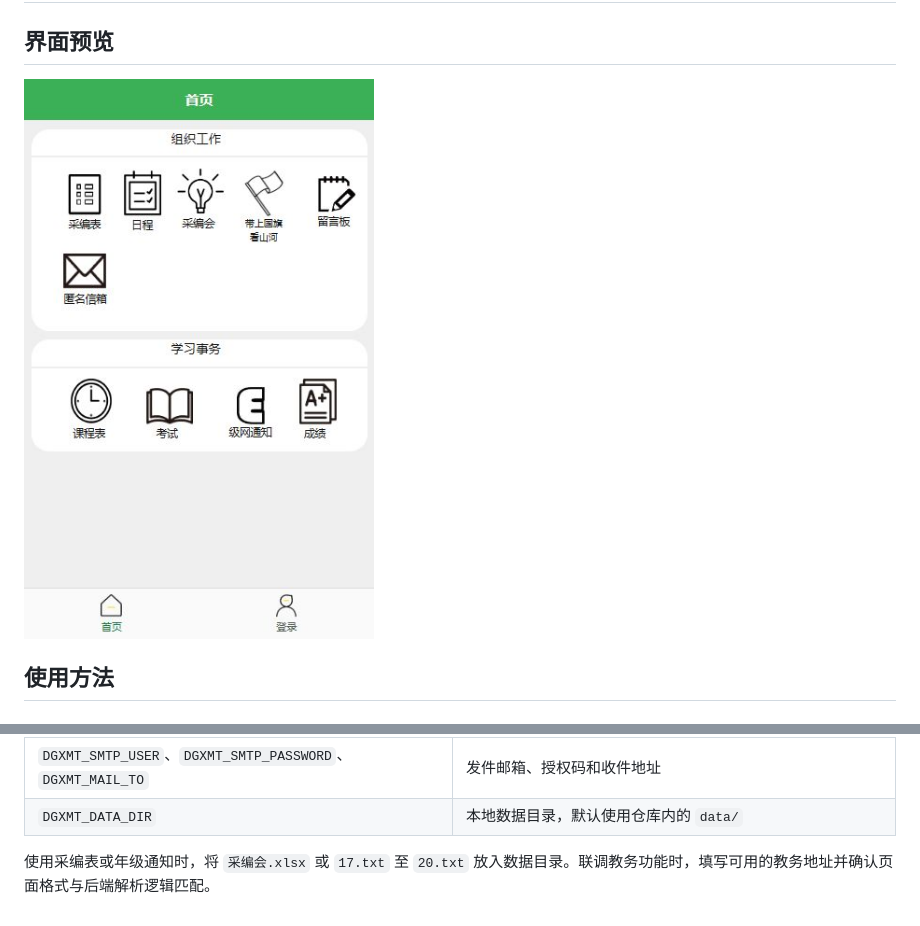
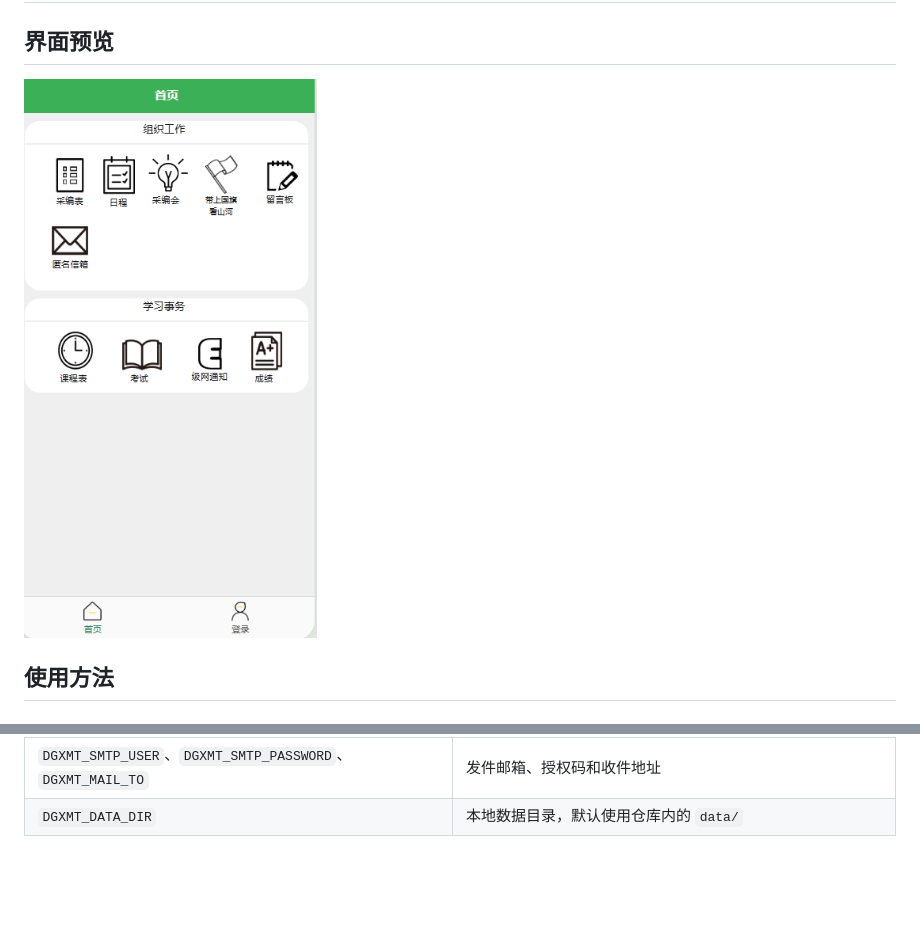
Before and after one commit to chang2019RaceWithTime/DGXMT, a Markdown page: README.md, 2 parts joined by grey strips. GitHub-like rendering; pictures changed too: docs/home-preview.jpg (deleted), docs/home-preview.png (added); blank space fills up the shorter version.

Commit message:
Replace README screenshot with original PNG

```diff
--- a/README.md
+++ b/README.md
@@ -2,7 +2,7 @@
 
 ## 界面预览
 
-![DGXMT 首页](docs/home-preview.jpg)
+![DGXMT 首页](docs/home-preview.png)
 
 ## 使用方法
 
@@ -33,5 +33,3 @@ python app.py
 | `DGXMT_SMTP_HOST`、`DGXMT_SMTP_PORT` | SMTP 服务地址和端口，端口默认 465 |
 | `DGXMT_SMTP_USER`、`DGXMT_SMTP_PASSWORD`、`DGXMT_MAIL_TO` | 发件邮箱、授权码和收件地址 |
 | `DGXMT_DATA_DIR` | 本地数据目录，默认使用仓库内的 `data/` |
-
-使用采编表或年级通知时，将 `采编会.xlsx` 或 `17.txt` 至 `20.txt` 放入数据目录。联调教务功能时，填写可用的教务地址并确认页面格式与后端解析逻辑匹配。
```
